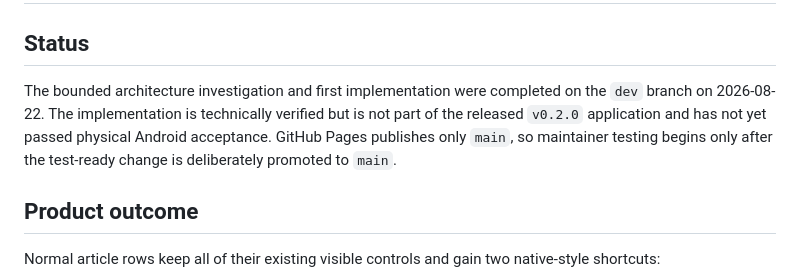
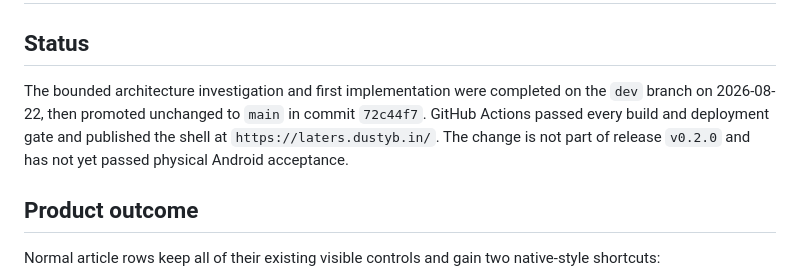
Before and after one commit to gromitski/laters, a Markdown page: docs/planning/mobile-interaction-shell-plan.md, the part around the change. Rendered like a GitHub page.

Commit message:
Record mobile shell promotion
Update the canonical project state with the successful main deployment and the remaining physical Android acceptance gate.

```diff
--- a/docs/planning/mobile-interaction-shell-plan.md
+++ b/docs/planning/mobile-interaction-shell-plan.md
@@ -3,9 +3,9 @@
 ## Status
 
 The bounded architecture investigation and first implementation were completed on the `dev` branch
-on 2026-08-22. The implementation is technically verified but is not part of the released `v0.2.0`
-application and has not yet passed physical Android acceptance. GitHub Pages publishes only `main`,
-so maintainer testing begins only after the test-ready change is deliberately promoted to `main`.
+on 2026-08-22, then promoted unchanged to `main` in commit `72c44f7`. GitHub Actions passed every
+build and deployment gate and published the shell at `https://laters.dustyb.in/`. The change is not
+part of release `v0.2.0` and has not yet passed physical Android acceptance.
 
 ## Product outcome
 
```
Also changed, not shown: memory/intent.md (+2 -2 lines), memory/now.md (+12 -12 lines).
